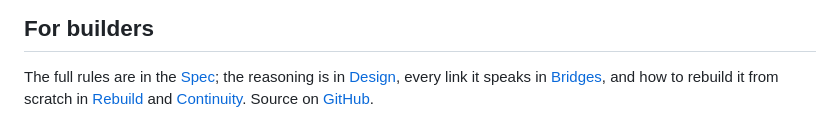
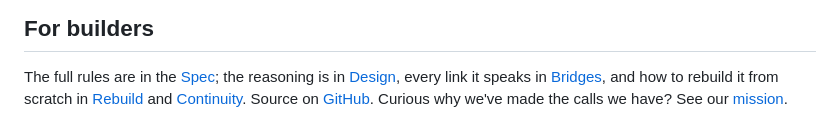
Before and after one commit to sloev/spore, a Markdown page: site/home.md, the part around the change. Rendered like a GitHub page.

Commit message:
Site: link MISSION.md from the front page's "For builders" close (#79)
One line, not the content: MISSION.md's decision-test/steering-priorities
voice belongs off the top nav (docs/VISUALDESIGN.md's own tone-zone rule
says the front page stays plain language), but a pointer for a builder
already reading the closing paragraph costs nothing.

Verified: node site/build.mjs reports every link resolving; screenshotted
the rendered section with Playwright/Chromium.


Claude-Session: https://claude.ai/code/session_01AejrkV39s5yok3jYcQ8dno

Co-authored-by: Claude <noreply@anthropic.com>

```diff
--- a/site/home.md
+++ b/site/home.md
@@ -138,4 +138,5 @@ The full rules are in the <a href="spec.html">Spec</a>; the reasoning is in
 <a href="bridges.html">Bridges</a>, and how to rebuild it from scratch in
 <a href="rebuild.html">Rebuild</a> and
 <a href="continuity.html">Continuity</a>. Source on
-<a href="https://github.com/sloev/spore">GitHub</a>.
+<a href="https://github.com/sloev/spore">GitHub</a>. Curious why we've made
+the calls we have? See our <a href="mission.html">mission</a>.
```
